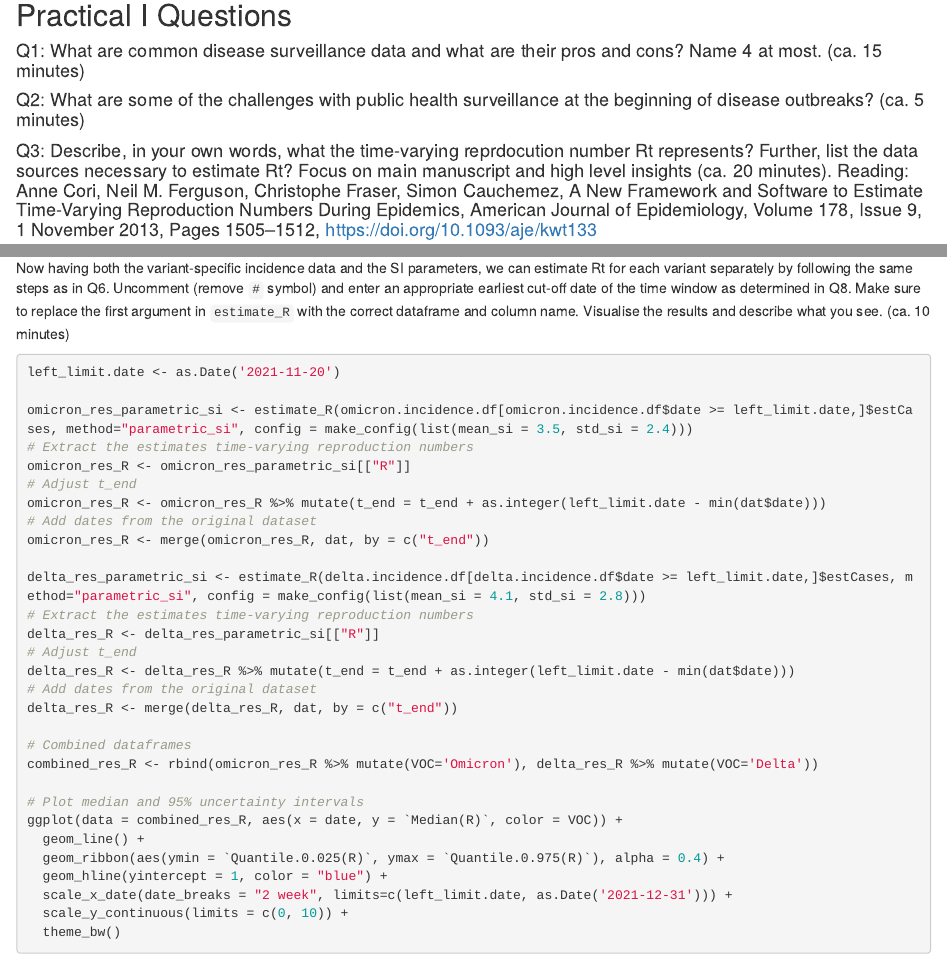
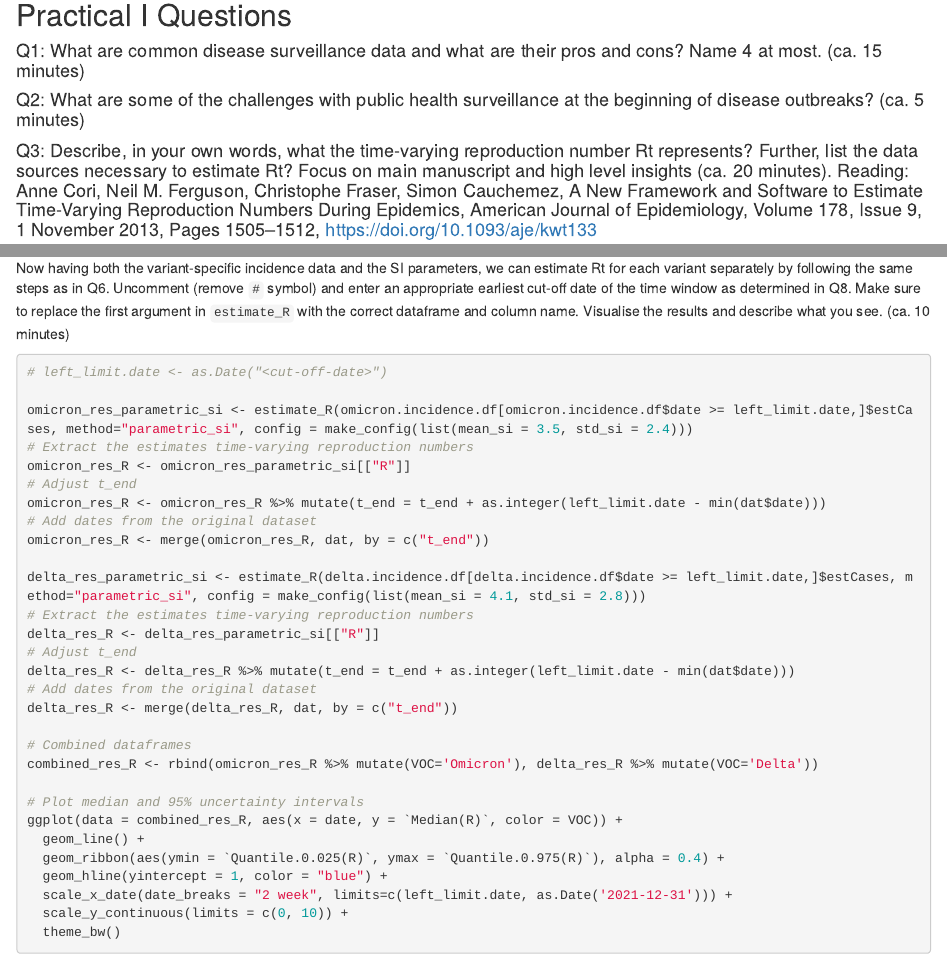
Before and after one commit to joetsui1994/Mbiol-Practical-2025, an R Markdown document (Questions/Practical-1/practical-1-questions.Rmd): the page in a window 1100 px wide, from 450 px down, and a second part further down, joined at a grey line. The pictures show the output file Questions/Practical-1/practical-1-questions.html that the author committed with the source, opened offline.

Commit message:
Add files via upload

````diff
--- a/Questions/Practical-1/practical-1-questions.Rmd
+++ b/Questions/Practical-1/practical-1-questions.Rmd
@@ -32,7 +32,7 @@ library(incidence)
 
 #### Q2: What are some of the challenges with public health surveillance at the beginning of disease outbreaks? (ca. 5 minutes)
 
-#### Q3: Describe, in your own words, what the time-varying reprdocution number Rt represents? Further, list the data sources necessary to estimate Rt? Focus on main manuscript and high level insights (ca. 20 minutes). Reading: Anne Cori, Neil M. Ferguson, Christophe Fraser, Simon Cauchemez, A New Framework and Software to Estimate Time-Varying Reproduction Numbers During Epidemics, American Journal of Epidemiology, Volume 178, Issue 9, 1 November 2013, Pages 1505--1512, <https://doi.org/10.1093/aje/kwt133>
+#### Q3: Describe, in your own words, what the time-varying reproduction number Rt represents? Further, list the data sources necessary to estimate Rt? Focus on main manuscript and high level insights (ca. 20 minutes). Reading: Anne Cori, Neil M. Ferguson, Christophe Fraser, Simon Cauchemez, A New Framework and Software to Estimate Time-Varying Reproduction Numbers During Epidemics, American Journal of Epidemiology, Volume 178, Issue 9, 1 November 2013, Pages 1505--1512, <https://doi.org/10.1093/aje/kwt133>
 
 #### Q4: Downloading national COVID-19 cases data (England).
 
@@ -148,8 +148,8 @@ What is the significance of a shorter serial interval? (ca. 5 minutes)
 
 Now having both the variant-specific incidence data and the SI parameters, we can estimate Rt for each variant separately by following the same steps as in Q6. Uncomment (remove `#` symbol) and enter an appropriate earliest cut-off date of the time window as determined in Q8. Make sure to replace the first argument in `estimate_R` with the correct dataframe and column name. Visualise the results and describe what you see. (ca. 10 minutes)
 
-```{r Estimate variant Rt, echo=TRUE, fig.keep = "none"}
-left_limit.date <- as.Date('2021-11-20')
+```{r Estimate variant Rt, echo=TRUE, fig.keep = "none", eval=FALSE}
+# left_limit.date <- as.Date("<cut-off-date>")
 
 omicron_res_parametric_si <- estimate_R(omicron.incidence.df[omicron.incidence.df$date >= left_limit.date,]$estCases, method="parametric_si", config = make_config(list(mean_si = 3.5, std_si = 2.4)))
 # Extract the estimates time-varying reproduction numbers
````
Also changed, not shown: Questions/Practical-1/practical-1-questions.html, Questions/Practical-1/practical-1-questions.pdf, Questions/Practical-1/practical-1-questions.Rmd (2 more changed lines).
